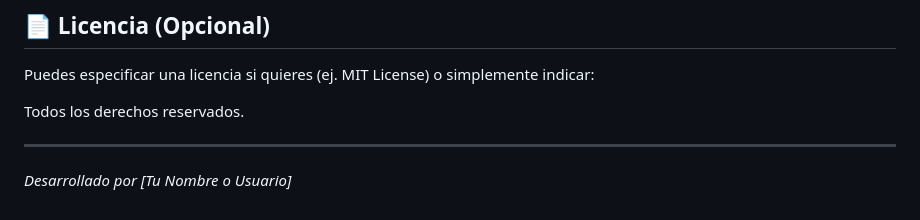
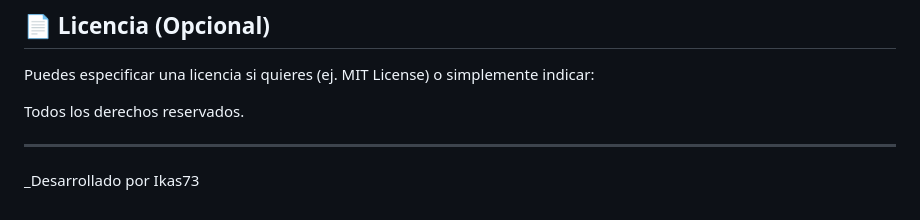
Before and after one commit to Ikas73/informe.sector.inmueble, a Markdown page: README.md, the part around the change. Rendered like a GitHub page.

```diff
--- a/README.md
+++ b/README.md
@@ -80,4 +80,4 @@ Todos los derechos reservados.
 
 ---
 
-_Desarrollado por [Tu Nombre o Usuario]_
+_Desarrollado por Ikas73
```
